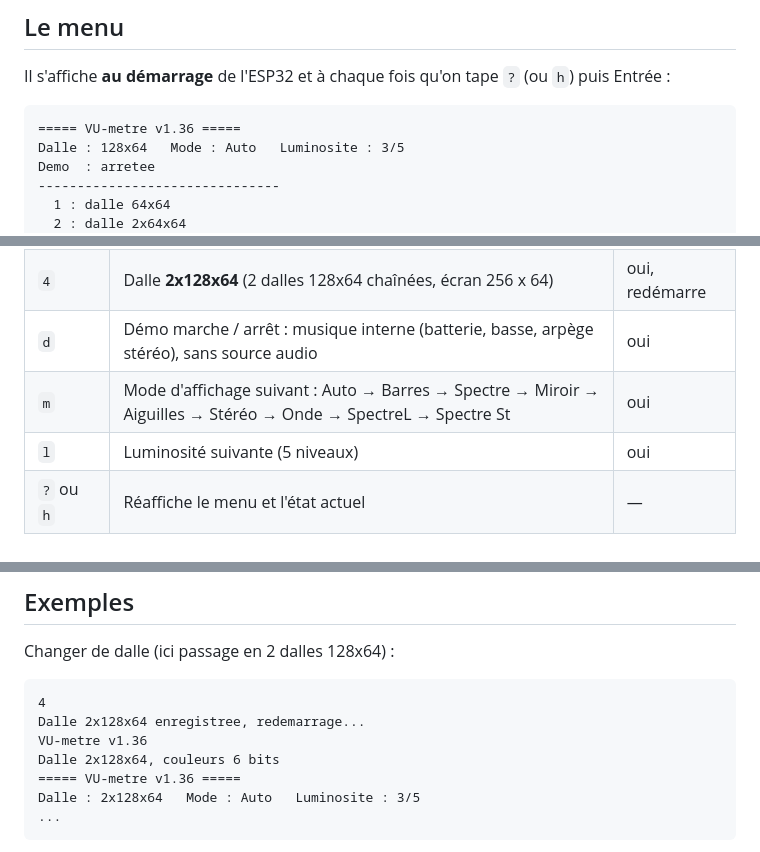
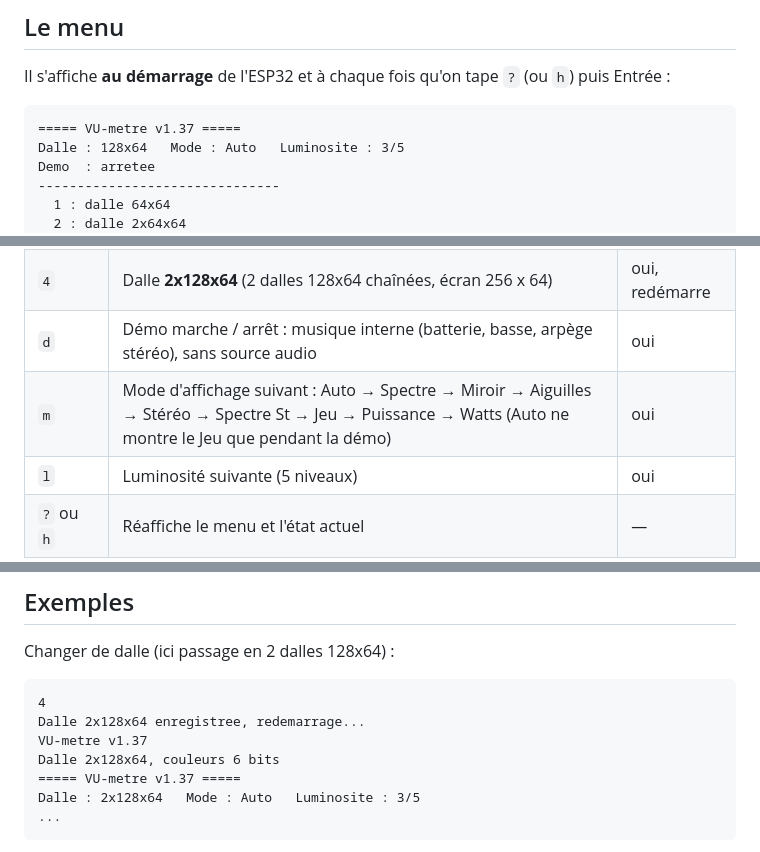
Before and after one commit to JeremC82/vumeter, a Markdown page: docs/menu-serie.md, 3 parts joined by grey strips. GitHub-like rendering.

````diff
--- a/docs/menu-serie.md
+++ b/docs/menu-serie.md
@@ -23,7 +23,7 @@ Le port `COMx` est celui qui apparaît quand on branche l'ESP32 (Gestionnaire de
 Il s'affiche **au démarrage** de l'ESP32 et à chaque fois qu'on tape `?` (ou `h`) puis Entrée :
 
 ```
-===== VU-metre v1.36 =====
+===== VU-metre v1.37 =====
 Dalle : 128x64   Mode : Auto   Luminosite : 3/5
 Demo  : arretee
 -------------------------------
@@ -49,7 +49,7 @@ Si le moniteur a été ouvert après le démarrage, le menu n'est pas visible :
 | `3` | Dalle **128x64** (1 dalle 128x64, écran 128 x 64) | oui, redémarre |
 | `4` | Dalle **2x128x64** (2 dalles 128x64 chaînées, écran 256 x 64) | oui, redémarre |
 | `d` | Démo marche / arrêt : musique interne (batterie, basse, arpège stéréo), sans source audio | oui |
-| `m` | Mode d'affichage suivant : Auto → Barres → Spectre → Miroir → Aiguilles → Stéréo → Onde → SpectreL → Spectre St | oui |
+| `m` | Mode d'affichage suivant : Auto → Spectre → Miroir → Aiguilles → Stéréo → Spectre St → Jeu → Puissance → Watts (Auto ne montre le Jeu que pendant la démo) | oui |
 | `l` | Luminosité suivante (5 niveaux) | oui |
 | `?` ou `h` | Réaffiche le menu et l'état actuel | — |
 
@@ -63,9 +63,9 @@ Changer de dalle (ici passage en 2 dalles 128x64) :
 ```
 4
 Dalle 2x128x64 enregistree, redemarrage...
-VU-metre v1.36
+VU-metre v1.37
 Dalle 2x128x64, couleurs 6 bits
-===== VU-metre v1.36 =====
+===== VU-metre v1.37 =====
 Dalle : 2x128x64   Mode : Auto   Luminosite : 3/5
 ...
 ```
````
Also changed, not shown: README.md (+4 -4 lines), docs/branchement.png, docs/rendu.png, 5 other files.
